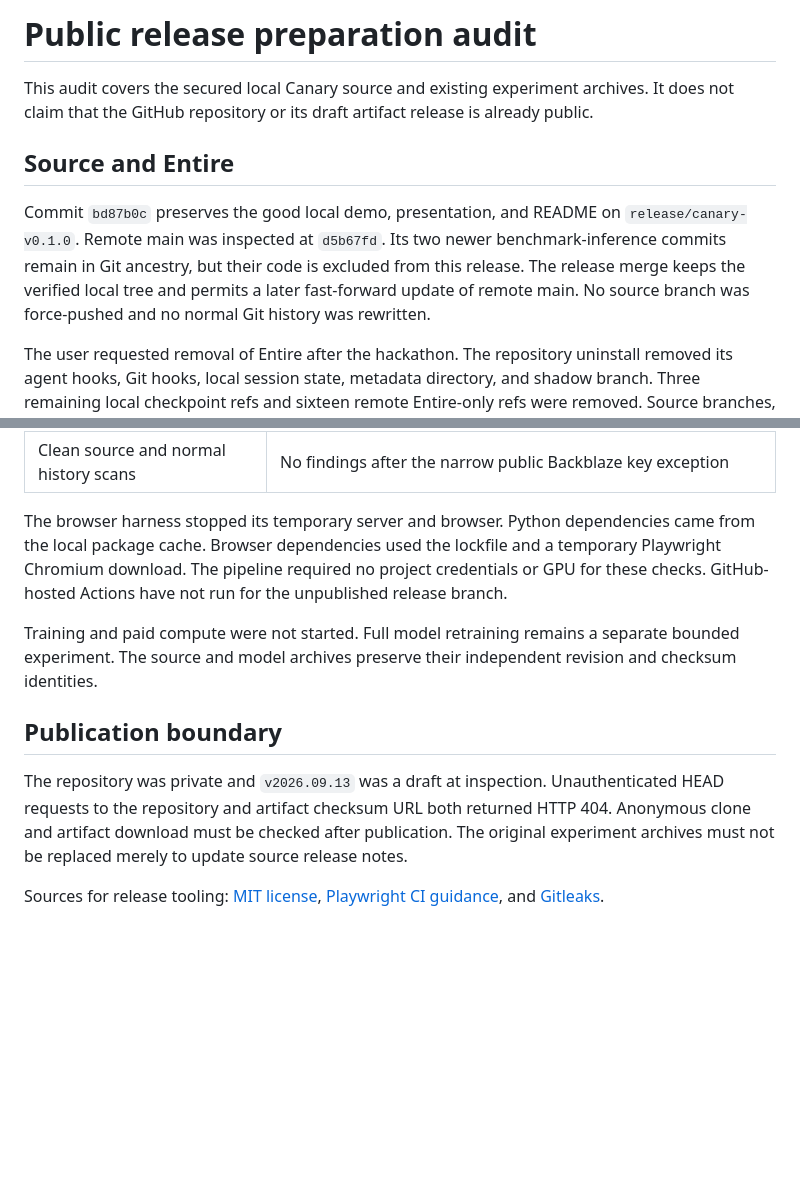
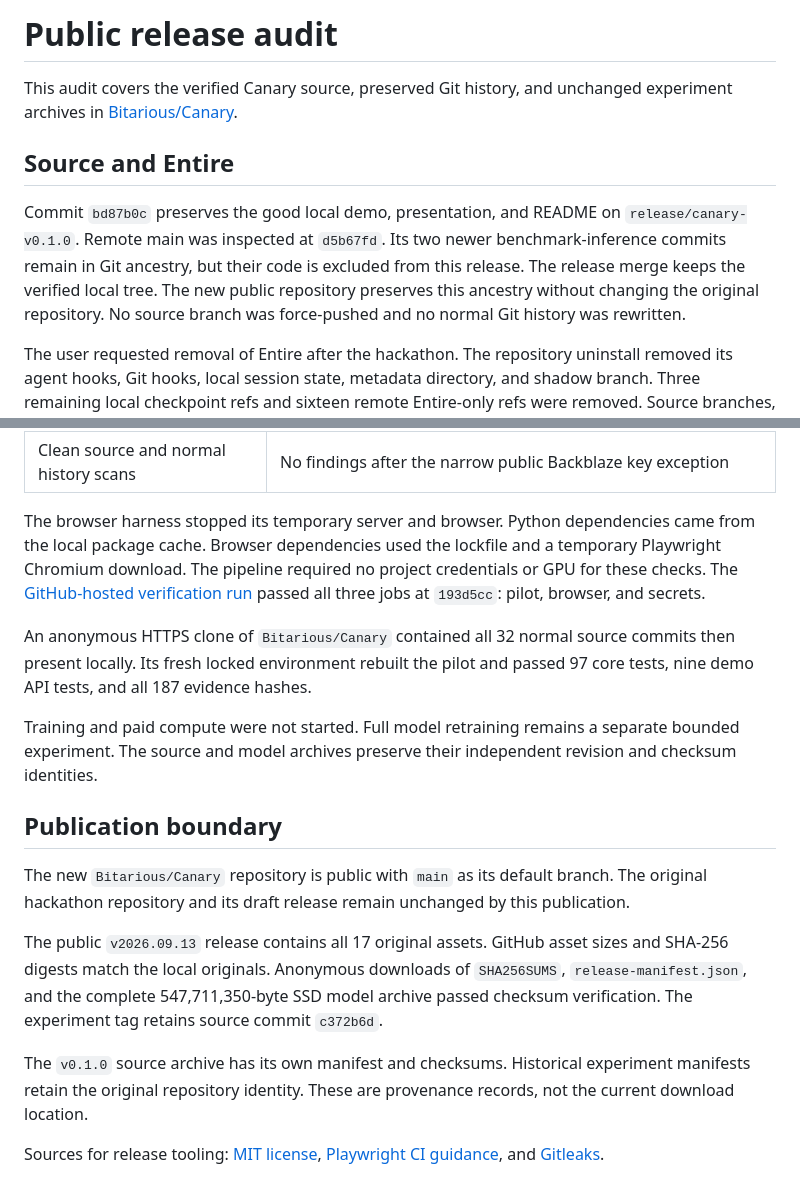
Before and after one commit to Bitarious/Canary, a Markdown page: docs/release-audit.md, 2 parts joined by grey strips. GitHub-like rendering; blank space fills up the shorter version.

Commit message:
Record verified public clone, hosted checks, and unchanged model releases

```diff
--- a/docs/release-audit.md
+++ b/docs/release-audit.md
@@ -1,10 +1,10 @@
-# Public release preparation audit
+# Public release audit
 
-This audit covers the secured local Canary source and existing experiment archives. It does not claim that the GitHub repository or its draft artifact release is already public.
+This audit covers the verified Canary source, preserved Git history, and unchanged experiment archives in [Bitarious/Canary](https://github.com/Bitarious/Canary).
 
 ## Source and Entire
 
-Commit `bd87b0c` preserves the good local demo, presentation, and README on `release/canary-v0.1.0`. Remote main was inspected at `d5b67fd`. Its two newer benchmark-inference commits remain in Git ancestry, but their code is excluded from this release. The release merge keeps the verified local tree and permits a later fast-forward update of remote main. No source branch was force-pushed and no normal Git history was rewritten.
+Commit `bd87b0c` preserves the good local demo, presentation, and README on `release/canary-v0.1.0`. Remote main was inspected at `d5b67fd`. Its two newer benchmark-inference commits remain in Git ancestry, but their code is excluded from this release. The release merge keeps the verified local tree. The new public repository preserves this ancestry without changing the original repository. No source branch was force-pushed and no normal Git history was rewritten.
 
 The user requested removal of Entire after the hackathon. The repository uninstall removed its agent hooks, Git hooks, local session state, metadata directory, and shadow branch. Three remaining local checkpoint refs and sixteen remote Entire-only refs were removed. Source branches, release tags, and model archives remain intact.
 
@@ -38,12 +38,18 @@ The release code at `b284e65` passed these checks in a fresh local Git clone wit
 | Release metadata secret scan | 11,200 text files, 310,681,584 bytes; no findings |
 | Clean source and normal history scans | No findings after the narrow public Backblaze key exception |
 
-The browser harness stopped its temporary server and browser. Python dependencies came from the local package cache. Browser dependencies used the lockfile and a temporary Playwright Chromium download. The pipeline required no project credentials or GPU for these checks. GitHub-hosted Actions have not run for the unpublished release branch.
+The browser harness stopped its temporary server and browser. Python dependencies came from the local package cache. Browser dependencies used the lockfile and a temporary Playwright Chromium download. The pipeline required no project credentials or GPU for these checks. The [GitHub-hosted verification run](https://github.com/Bitarious/Canary/actions/runs/34775866945) passed all three jobs at `193d5cc`: pilot, browser, and secrets.
+
+An anonymous HTTPS clone of `Bitarious/Canary` contained all 32 normal source commits then present locally. Its fresh locked environment rebuilt the pilot and passed 97 core tests, nine demo API tests, and all 187 evidence hashes.
 
 Training and paid compute were not started. Full model retraining remains a separate bounded experiment. The source and model archives preserve their independent revision and checksum identities.
 
 ## Publication boundary
 
-The repository was private and `v2026.09.13` was a draft at inspection. Unauthenticated HEAD requests to the repository and artifact checksum URL both returned HTTP 404. Anonymous clone and artifact download must be checked after publication. The original experiment archives must not be replaced merely to update source release notes.
+The new `Bitarious/Canary` repository is public with `main` as its default branch. The original hackathon repository and its draft release remain unchanged by this publication.
+
+The public `v2026.09.13` release contains all 17 original assets. GitHub asset sizes and SHA-256 digests match the local originals. Anonymous downloads of `SHA256SUMS`, `release-manifest.json`, and the complete 547,711,350-byte SSD model archive passed checksum verification. The experiment tag retains source commit `c372b6d`.
+
+The `v0.1.0` source archive has its own manifest and checksums. Historical experiment manifests retain the original repository identity. These are provenance records, not the current download location.
 
 Sources for release tooling: [MIT license](https://opensource.org/license/mit), [Playwright CI guidance](https://playwright.dev/docs/ci-intro), and [Gitleaks](https://github.com/gitleaks/gitleaks).
```
Also changed, not shown: docs/handoff.md (+1 -1 lines).
